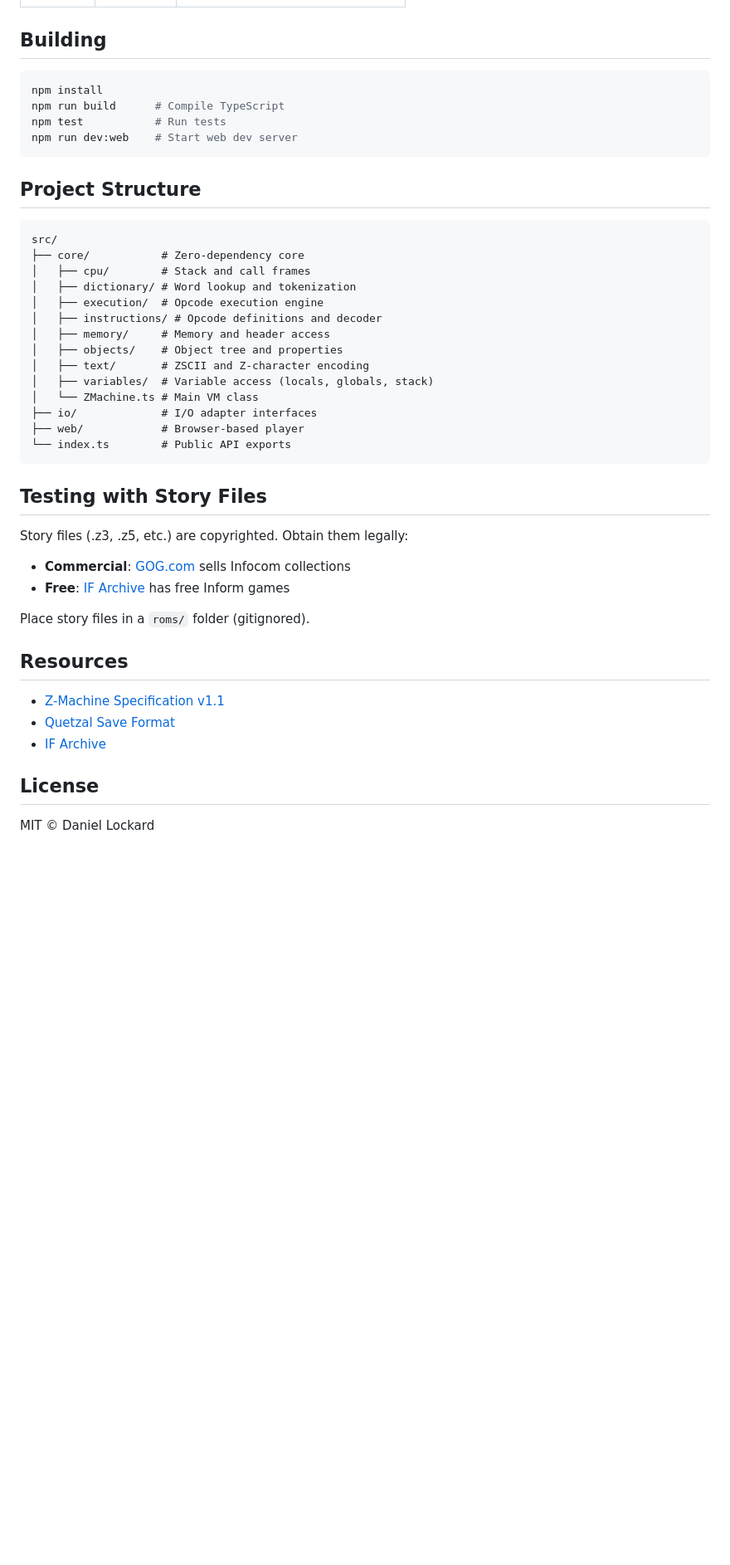
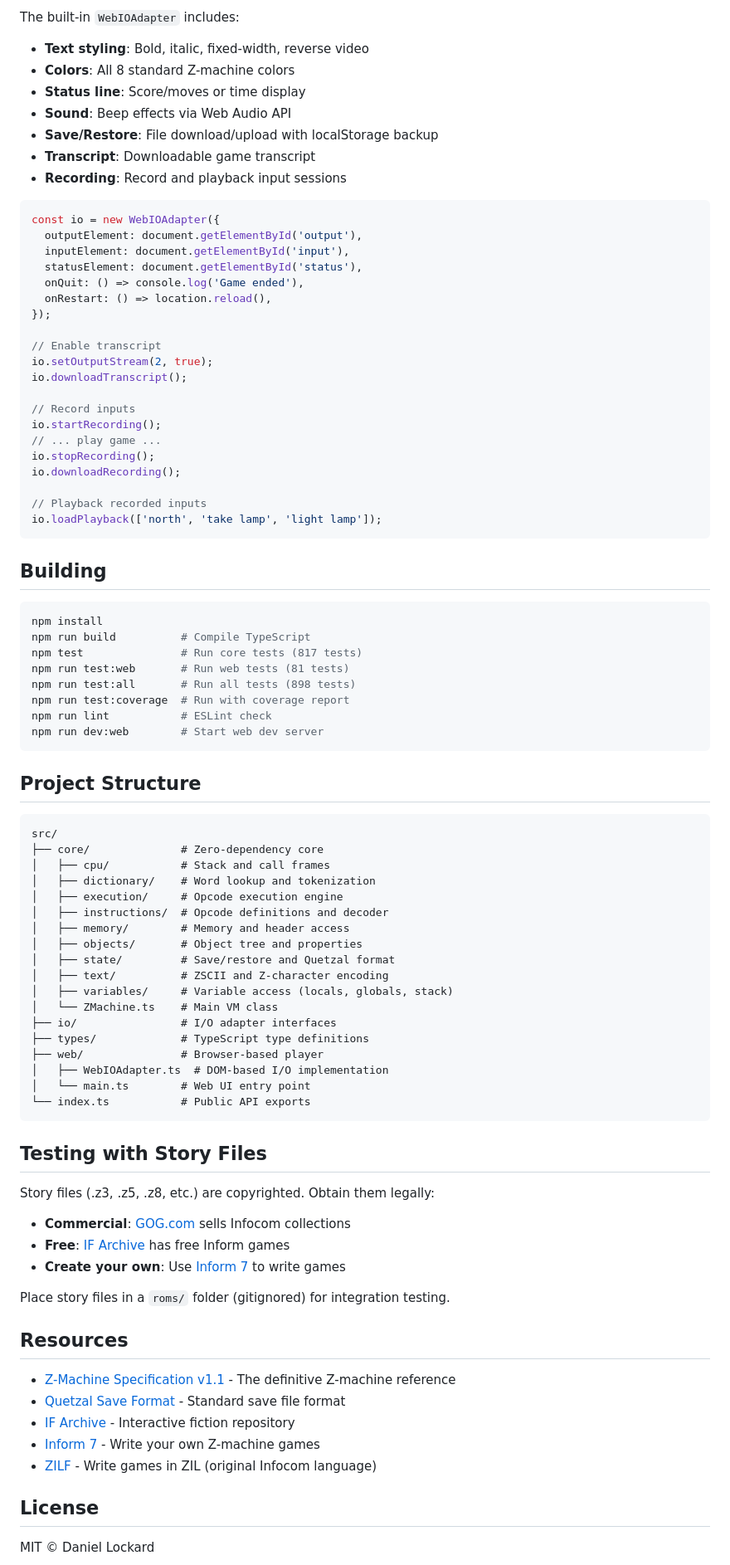
Before and after one commit to daniellockard/zmachine, a Markdown page: README.md, the part around one of its changes. Shown at 83% size. Rendered like a GitHub page; blank space fills up the shorter version.

````diff
--- a/README.md
+++ b/README.md
@@ -167,46 +248,89 @@ const encoded = encodeText('zork', version);
+The built-in `WebIOAdapter` includes:
+
+- **Text styling**: Bold, italic, fixed-width, reverse video
+- **Colors**: All 8 standard Z-machine colors
+- **Status line**: Score/moves or time display
+- **Sound**: Beep effects via Web Audio API
+- **Save/Restore**: File download/upload with localStorage backup
+- **Transcript**: Downloadable game transcript
+- **Recording**: Record and playback input sessions
+
+```typescript
+const io = new WebIOAdapter({
+  outputElement: document.getElementById('output'),
+  inputElement: document.getElementById('input'),
+  statusElement: document.getElementById('status'),
+  onQuit: () => console.log('Game ended'),
+  onRestart: () => location.reload(),
+});
+
+// Enable transcript
+io.setOutputStream(2, true);
+io.downloadTranscript();
+
+// Record inputs
+io.startRecording();
+// ... play game ...
+io.stopRecording();
+io.downloadRecording();
+
+// Playback recorded inputs
+io.loadPlayback(['north', 'take lamp', 'light lamp']);
+```
 
 ## Building
 
 ```bash
 npm install
-npm run build      # Compile TypeScript
-npm test           # Run tests
-npm run dev:web    # Start web dev server
+npm run build          # Compile TypeScript
+npm test               # Run core tests (817 tests)
+npm run test:web       # Run web tests (81 tests)
+npm run test:all       # Run all tests (898 tests)
+npm run test:coverage  # Run with coverage report
+npm run lint           # ESLint check
+npm run dev:web        # Start web dev server
 ```
 
 ## Project Structure
 
 ```
 src/
-├── core/           # Zero-dependency core
-│   ├── cpu/        # Stack and call frames
-│   ├── dictionary/ # Word lookup and tokenization
-│   ├── execution/  # Opcode execution engine
-│   ├── instructions/ # Opcode definitions and decoder
-│   ├── memory/     # Memory and header access
-│   ├── objects/    # Object tree and properties
-│   ├── text/       # ZSCII and Z-character encoding
-│   ├── variables/  # Variable access (locals, globals, stack)
-│   └── ZMachine.ts # Main VM class
-├── io/             # I/O adapter interfaces
-├── web/            # Browser-based player
-└── index.ts        # Public API exports
+├── core/              # Zero-dependency core
+│   ├── cpu/           # Stack and call frames
+│   ├── dictionary/    # Word lookup and tokenization
+│   ├── execution/     # Opcode execution engine
+│   ├── instructions/  # Opcode definitions and decoder
+│   ├── memory/        # Memory and header access
+│   ├── objects/       # Object tree and properties
+│   ├── state/         # Save/restore and Quetzal format
+│   ├── text/          # ZSCII and Z-character encoding
+│   ├── variables/     # Variable access (locals, globals, stack)
+│   └── ZMachine.ts    # Main VM class
+├── io/                # I/O adapter interfaces
+├── types/             # TypeScript type definitions
+├── web/               # Browser-based player
+│   ├── WebIOAdapter.ts  # DOM-based I/O implementation
+│   └── main.ts        # Web UI entry point
+└── index.ts           # Public API exports
 ```
 
 ## Testing with Story Files
 
-Story files (.z3, .z5, etc.) are copyrighted. Obtain them legally:
+Story files (.z3, .z5, .z8, etc.) are copyrighted. Obtain them legally:
 
 - **Commercial**: [GOG.com](https://www.gog.com) sells Infocom collections
 - **Free**: [IF Archive](https://ifarchive.org/) has free Inform games
+- **Create your own**: Use [Inform 7](http://inform7.com/) to write games
 
-Place story files in a `roms/` folder (gitignored).
+Place story files in a `roms/` folder (gitignored) for integration testing.
 
 ## Resources
 
-- [Z-Machine Specification v1.1](https://www.inform-fiction.org/zmachine/standards/z1point1/)
-- [Quetzal Save Format](http://inform-fiction.org/zmachine/standards/quetzal/)
-- [IF Archive](https://ifarchive.org/)
+- [Z-Machine Specification v1.1](https://www.inform-fiction.org/zmachine/standards/z1point1/) - The definitive Z-machine reference
+- [Quetzal Save Format](http://inform-fiction.org/zmachine/standards/quetzal/) - Standard save file format
+- [IF Archive](https://ifarchive.org/) - Interactive fiction repository
+- [Inform 7](http://inform7.com/) - Write your own Z-machine games
+- [ZILF](https://foss.heptapod.net/zilf/zilf) - Write games in ZIL (original Infocom language)
 
 ## License
 
````
Also changed, not shown: other parts of README.md (+99 -18 lines).
